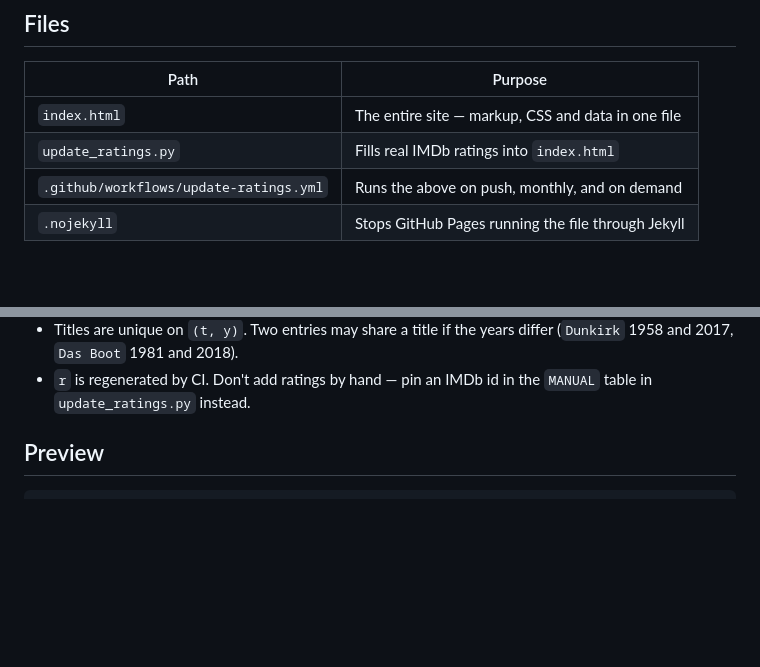
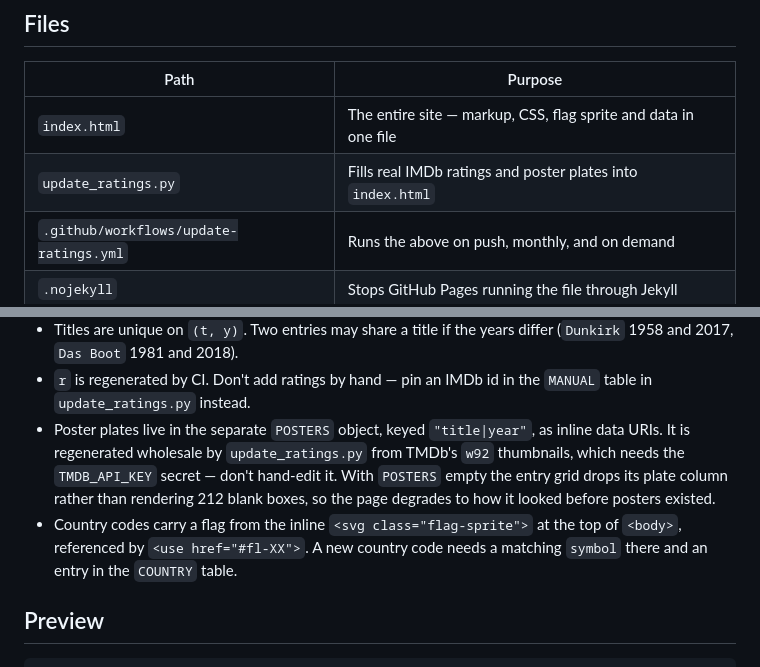
Before and after one commit to ChristofStadler/ww2-screen-records, a Markdown page: CLAUDE.md, 2 parts joined by grey strips. Rendered like a GitHub page; blank space fills up the shorter version.

```diff
--- a/CLAUDE.md
+++ b/CLAUDE.md
@@ -14,8 +14,8 @@ registry sheet. Published via GitHub Pages at
 
 | Path | Purpose |
 |---|---|
-| `index.html` | The entire site — markup, CSS and data in one file |
-| `update_ratings.py` | Fills real IMDb ratings into `index.html` |
+| `index.html` | The entire site — markup, CSS, flag sprite and data in one file |
+| `update_ratings.py` | Fills real IMDb ratings and poster plates into `index.html` |
 | `.github/workflows/update-ratings.yml` | Runs the above on push, monthly, and on demand |
 | `.nojekyll` | Stops GitHub Pages running the file through Jekyll |
 
@@ -57,6 +57,15 @@ All content lives in the `PARTS` array in the `<script>` block at the bottom of
   differ (`Dunkirk` 1958 and 2017, `Das Boot` 1981 and 2018).
 - `r` is regenerated by CI. Don't add ratings by hand — pin an IMDb id in the
   `MANUAL` table in `update_ratings.py` instead.
+- Poster plates live in the separate `POSTERS` object, keyed `"title|year"`, as
+  inline data URIs. It is regenerated wholesale by `update_ratings.py` from
+  TMDb's `w92` thumbnails, which needs the `TMDB_API_KEY` secret — don't
+  hand-edit it. With `POSTERS` empty the entry grid drops its plate column
+  rather than rendering 212 blank boxes, so the page degrades to how it looked
+  before posters existed.
+- Country codes carry a flag from the inline `<svg class="flag-sprite">` at the
+  top of `<body>`, referenced by `<use href="#fl-XX">`. A new country code needs
+  a matching `symbol` there and an entry in the `COUNTRY` table.
 
 ## Preview
 
```
Also changed, not shown: README.md (+30 -4 lines).
